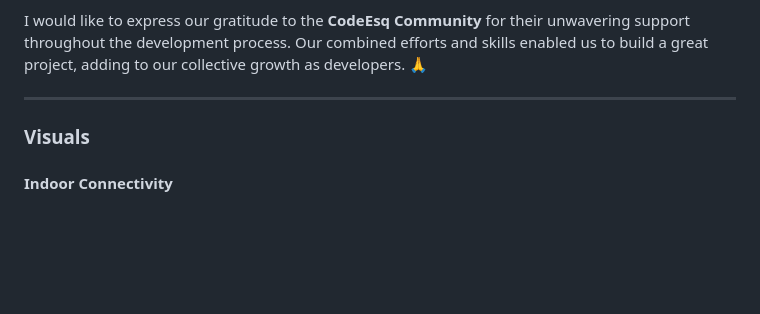
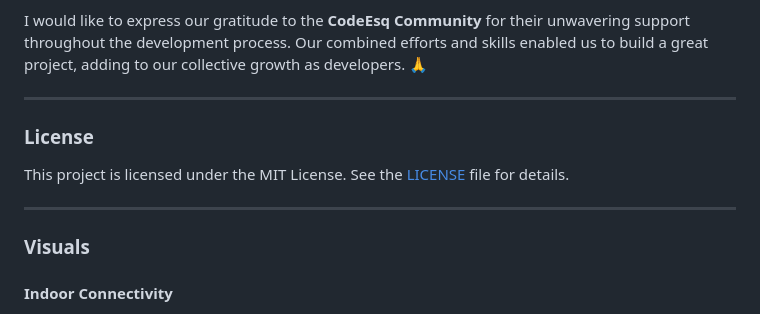
Before and after one commit to PritBlitz/Women-Safety-Protecting-Women-from-safety-threats, a Markdown page: README.md, the part around the change. Drawn GitHub-style; blank space fills up the shorter version.

```diff
--- a/README.md
+++ b/README.md
@@ -66,6 +66,12 @@ I would like to express our gratitude to the **CodeEsq Community** for their unw
 
 ---
 
+### License
+
+This project is licensed under the MIT License. See the [LICENSE](LICENSE) file for details.
+
+---
+
 ### Visuals
 
 #### Indoor Connectivity
```
